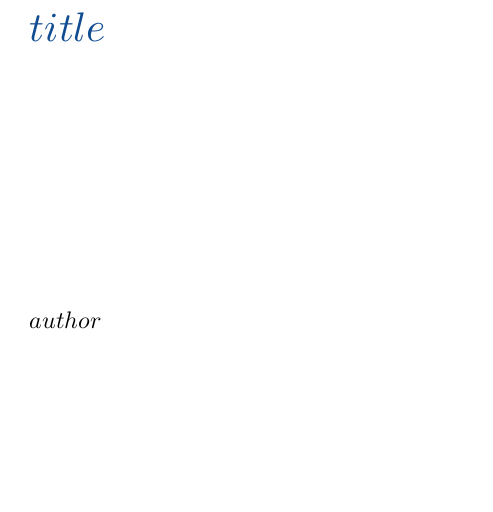
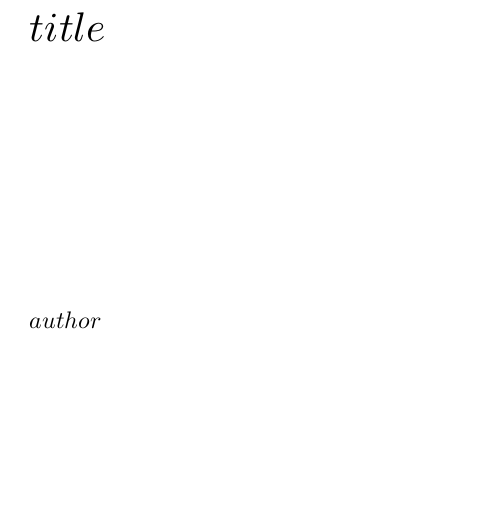
Before and after one commit to januarharianto/usyd-thesis-januar, a LaTeX thesis (thesis2019/templates/style.tex): part of page 1 of 3, cut so that both start at the same text. Compiled offline with XeLaTeX; a missing font is replaced by an installed copy or a similar font.

Commit message:
Changed title colour to black

```diff
--- a/thesis2019/templates/style.tex
+++ b/thesis2019/templates/style.tex
@@ -392,7 +392,8 @@
   \thispagestyle{empty}
   \makeatletter
   \raggedright \vfill
-  {\Huge \textcolor{titleblue}{\@title}\\} \vfill
+  % {\Huge \textcolor{titleblue}{\@title}\\} \vfill
+  {\Huge{\@title}\\} \vfill
   {\LARGE \applytolist{\Large}{\@author}\\} \vfill
   {\Large \applytolist{\itshape}{A thesis submitted in fulfilment of the
     requirements\\ for the degree of}\\} \vspace{0.4cm}
```
